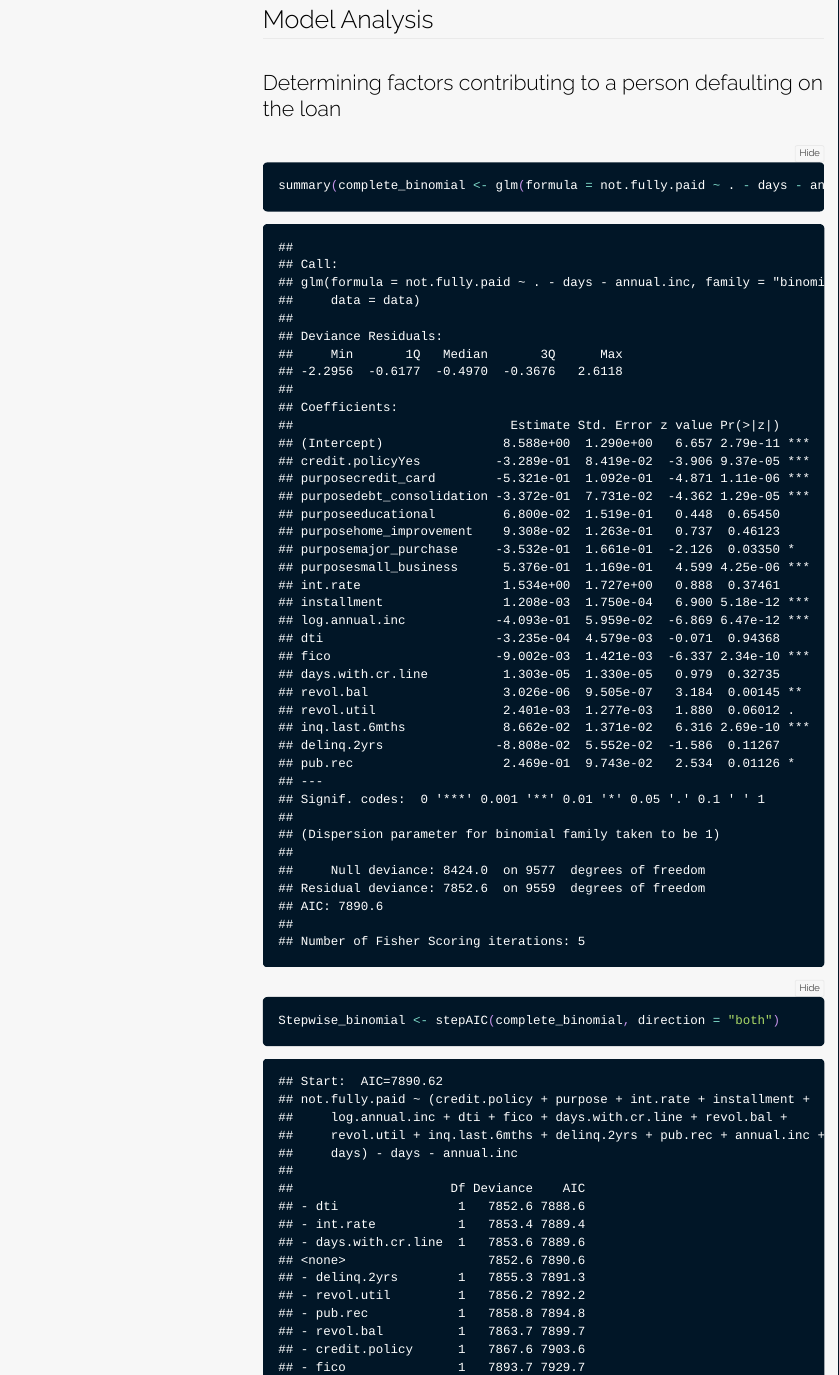
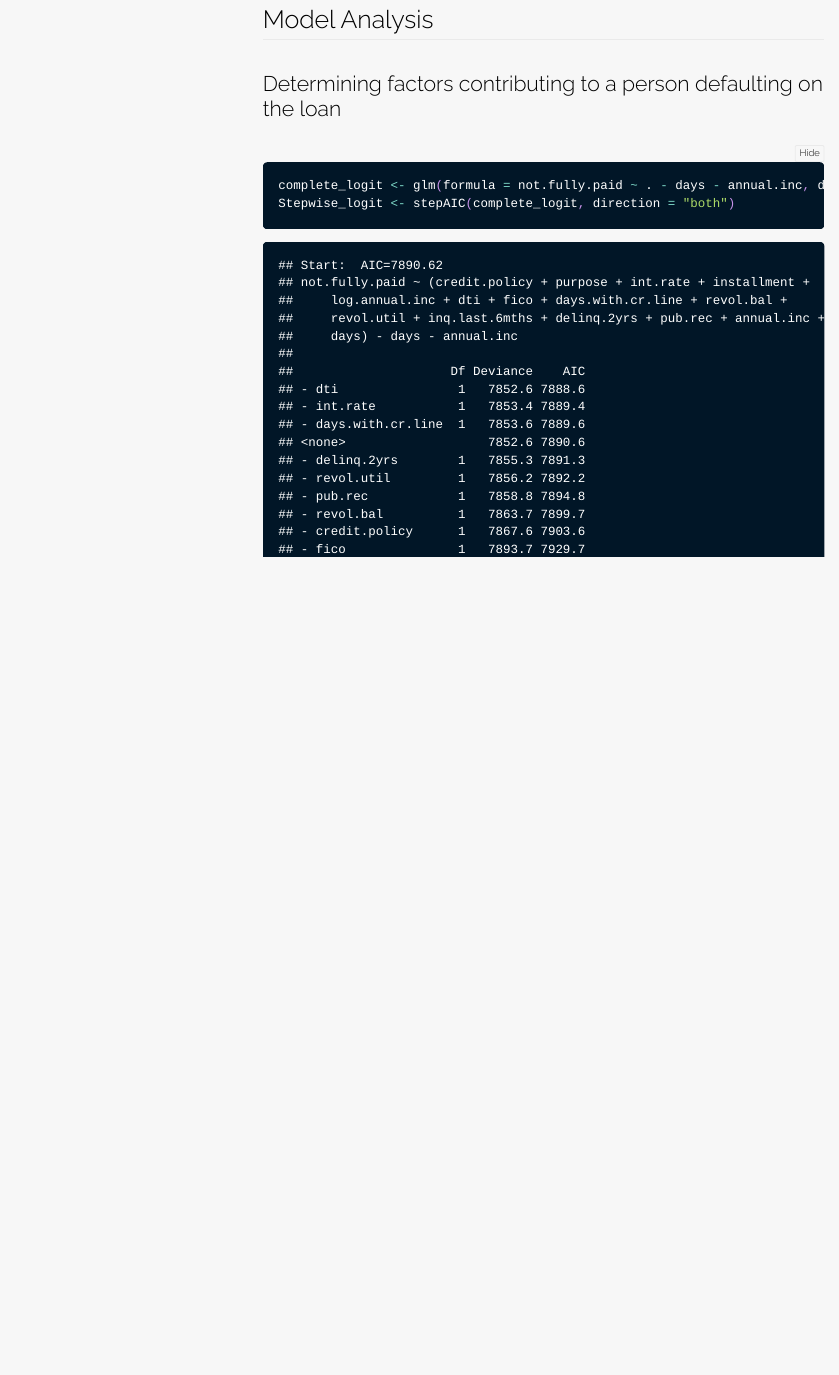
Before and after one commit to CuddlyCuddle/Loan-Analysis, an R Markdown document (loan_analysis.Rmd): the page in a window 1100 px wide, from 9510 px down before the commit and from 9870 px down after it, so that both start at the same text. The pictures show the output file loan_analysis.html that the author committed with the source, opened offline; folded parts are opened.

Commit message:
Fixing Erros

````diff
--- a/loan_analysis.Rmd
+++ b/loan_analysis.Rmd
@@ -188,8 +188,8 @@ data %>%
 # Model Analysis
 ## Determining factors contributing to a person defaulting on the loan
 ```{r}
-summary(complete_logit <- glm(formula = not.fully.paid ~ . - days - annual.inc, data = data, family = "binomial"))
-Stepwise_logit <- stepAIC(complete_binomial, direction = "both")
+complete_logit <- glm(formula = not.fully.paid ~ . - days - annual.inc, data = data, family = "binomial")
+Stepwise_logit <- stepAIC(complete_logit, direction = "both")
 vif_scores <- vif(Stepwise_logit)
 tidy_logit <- tidy(Stepwise_logit, exponentiate = TRUE, conf.int = TRUE)
 knitr::kable(tidy_logit)
````
Also changed, not shown: README.md, loan_analysis.html.
